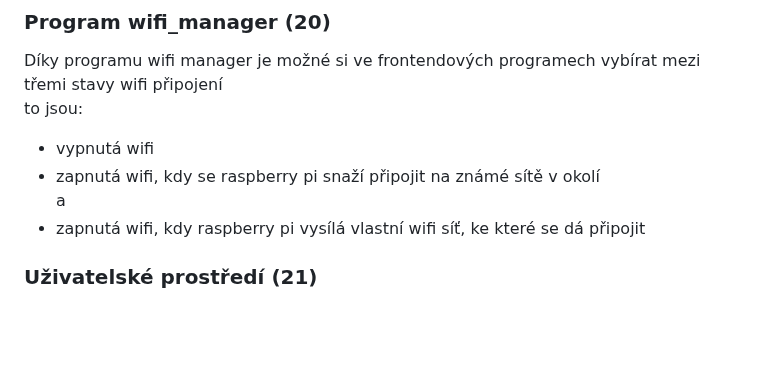
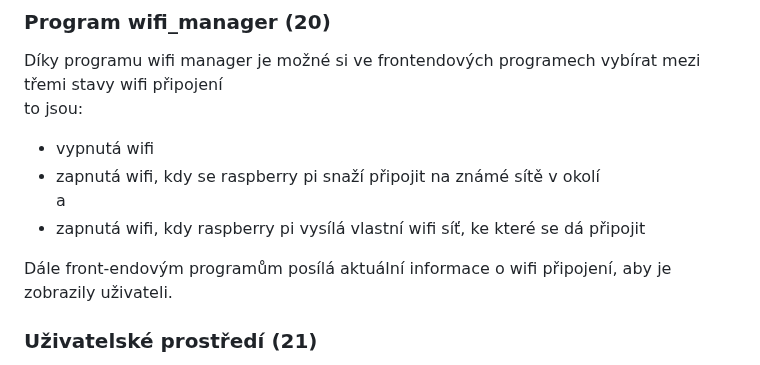
Before and after one commit to phuid/laser_projector-thesis, a Markdown page: presentation-transcript.md, the part around the change. GitHub-like rendering; blank space fills up the shorter version.

```diff
--- a/presentation-transcript.md
+++ b/presentation-transcript.md
@@ -106,6 +106,8 @@ to jsou:
 a
 - zapnutá wifi, kdy raspberry pi vysílá vlastní wifi síť, ke které se dá připojit
 
+Dále front-endovým programům posílá aktuální informace o wifi připojení, aby je zobrazily uživateli.
+
 ### Uživatelské prostředí (21)
 Přes front-endové programy může uživatel jednoduše posílat back-endovým programům příkazy nebo nahrát soubor k promítnutí.\
 Uživatelské prostředí se skládá ze tří částí:
```
